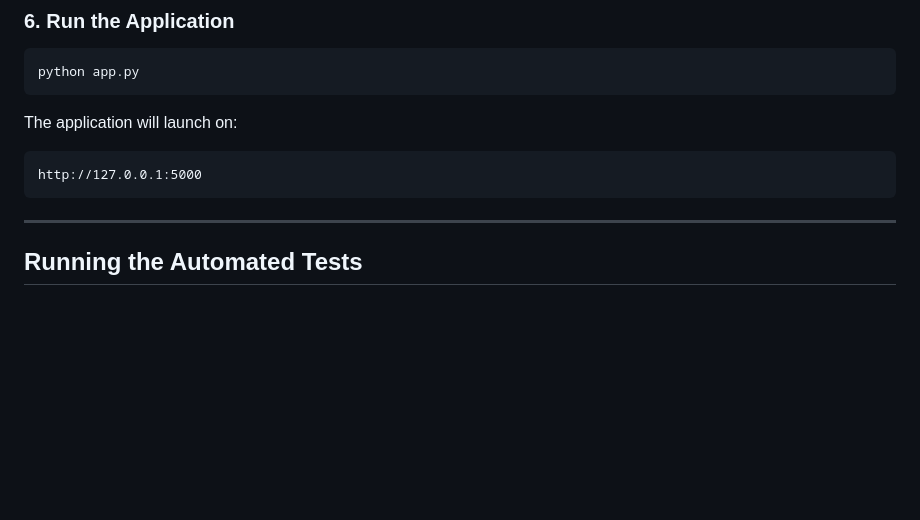
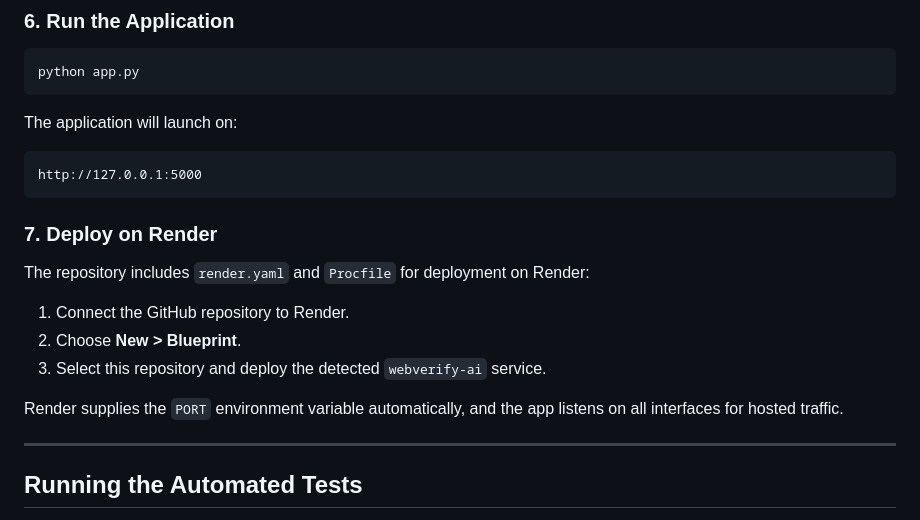
Before and after one commit to drao84897-beep/Tester-website, a Markdown page: README.md, the part around the change. GitHub-like rendering; blank space fills up the shorter version.

Commit message:
Document Render deployment

````diff
--- a/README.md
+++ b/README.md
@@ -162,6 +162,16 @@ The application will launch on:
 http://127.0.0.1:5000
 ```
 
+### 7. Deploy on Render
+
+The repository includes `render.yaml` and `Procfile` for deployment on Render:
+
+1. Connect the GitHub repository to Render.
+2. Choose **New > Blueprint**.
+3. Select this repository and deploy the detected `webverify-ai` service.
+
+Render supplies the `PORT` environment variable automatically, and the app listens on all interfaces for hosted traffic.
+
 ---
 
 ## Running the Automated Tests
````
